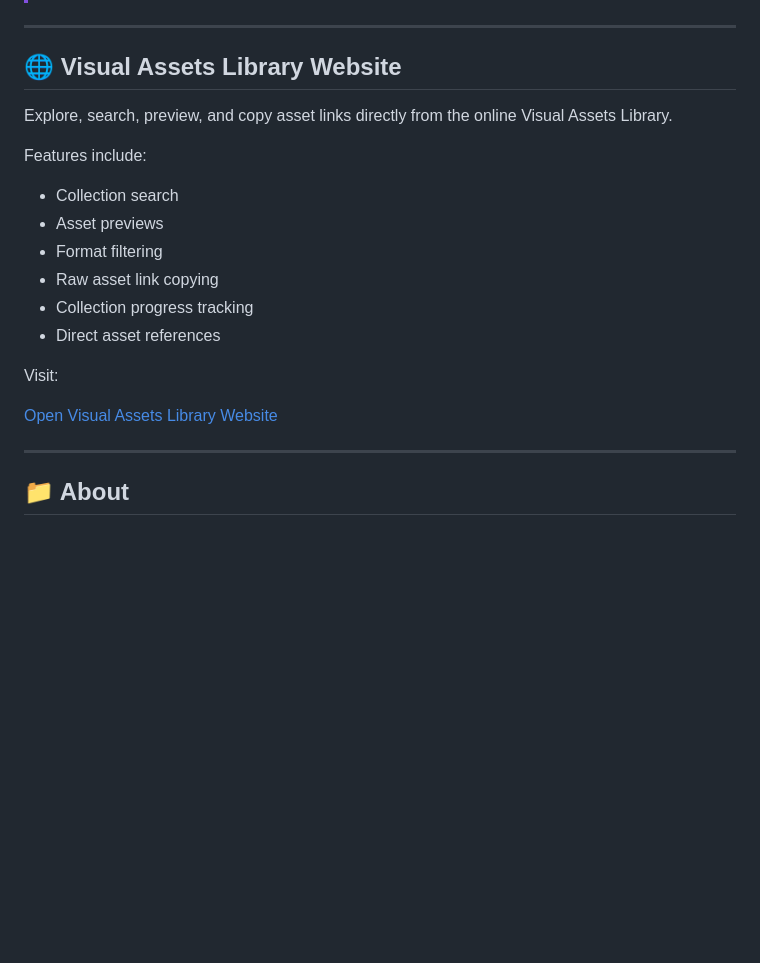
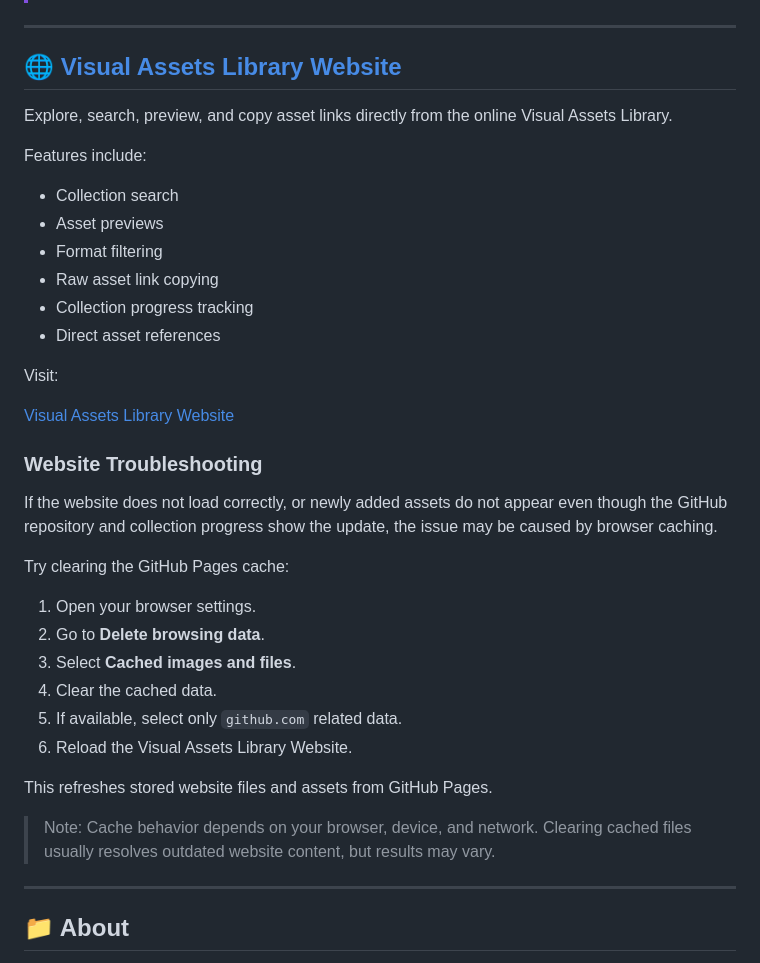
Before and after one commit to IkoMosiEntertainmentHub/Nuvio-Logo-Collection, a Markdown page: README.md, the part around the change. Drawn GitHub-style; blank space fills up the shorter version.

```diff
--- a/README.md
+++ b/README.md
@@ -11,7 +11,7 @@ A personal, unofficial collection of logos, artwork, GIFs, animations, icons, an
 
 ---
 
-## 🌐 Visual Assets Library Website
+## 🌐 [Visual Assets Library Website](https://ikomosientertainmenthub.github.io/Visual-Assets-Library/)
 
 Explore, search, preview, and copy asset links directly from the online Visual Assets Library.
 
@@ -26,7 +26,24 @@ Features include:
 
 Visit:
 
-[Open Visual Assets Library Website](https://ikomosientertainmenthub.github.io/Visual-Assets-Library/)
+[Visual Assets Library Website](https://ikomosientertainmenthub.github.io/Visual-Assets-Library/)
+
+### Website Troubleshooting
+
+If the website does not load correctly, or newly added assets do not appear even though the GitHub repository and collection progress show the update, the issue may be caused by browser caching.
+
+Try clearing the GitHub Pages cache:
+
+1. Open your browser settings.
+2. Go to **Delete browsing data**.
+3. Select **Cached images and files**.
+4. Clear the cached data.
+5. If available, select only `github.com` related data.
+6. Reload the Visual Assets Library Website.
+
+This refreshes stored website files and assets from GitHub Pages.
+
+> Note: Cache behavior depends on your browser, device, and network. Clearing cached files usually resolves outdated website content, but results may vary.
 
 ---
 
```
